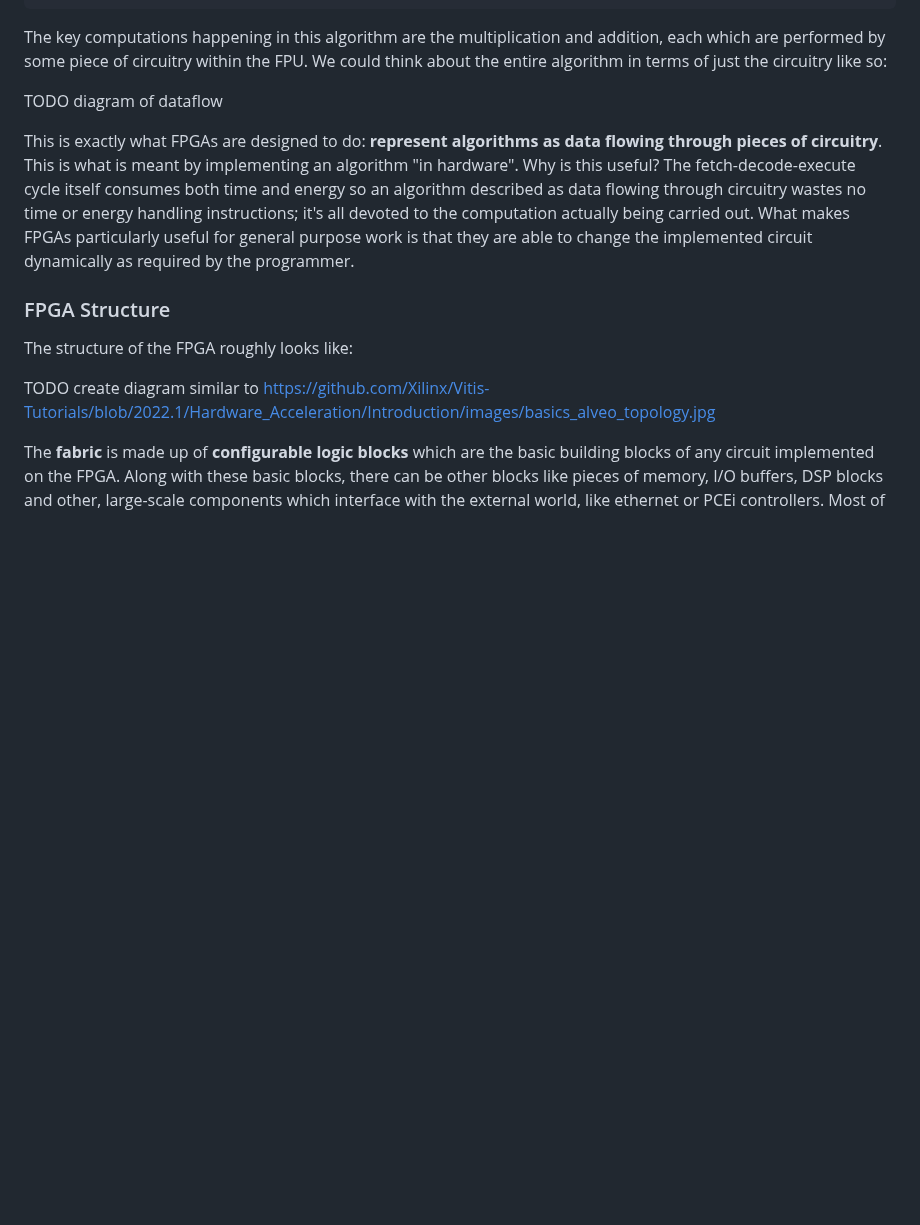
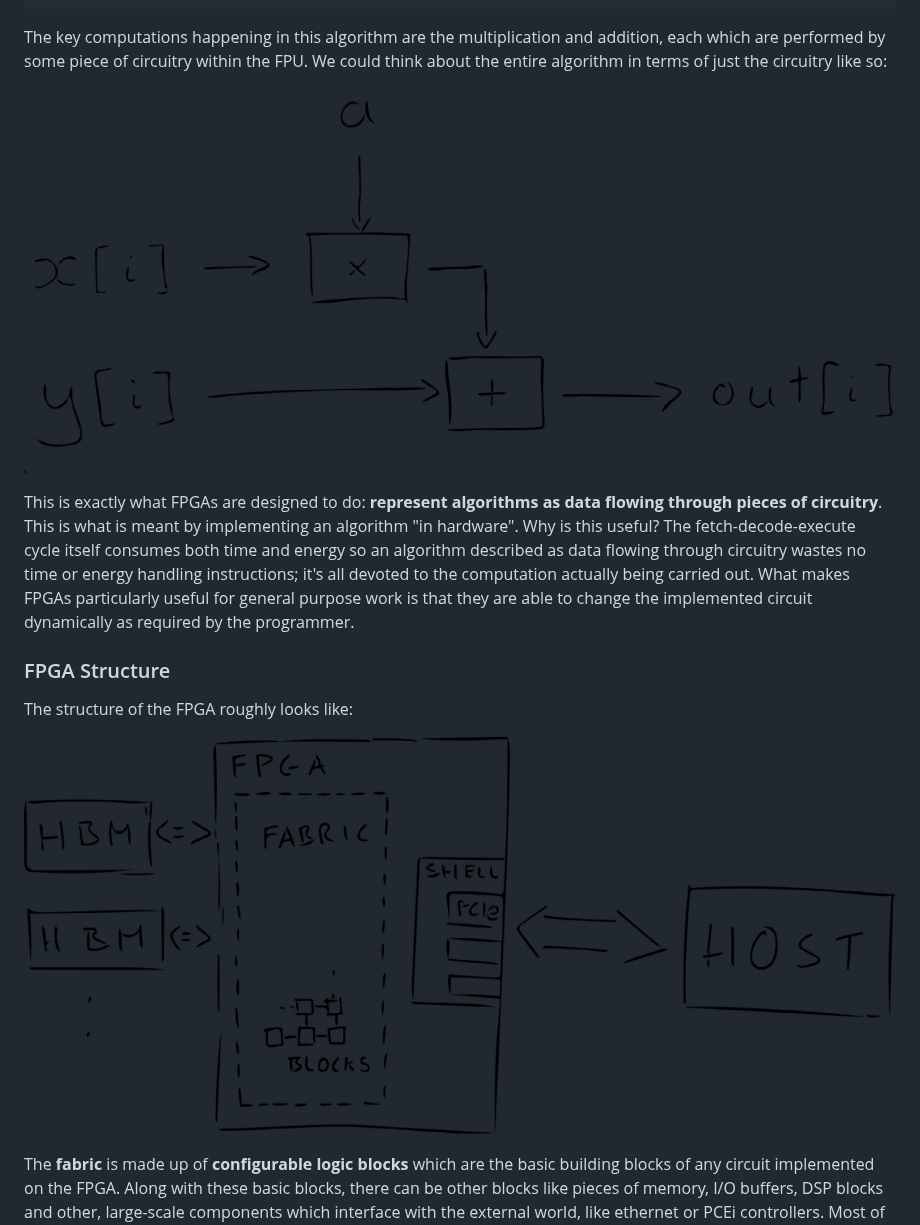
Before and after one commit to FPGAtestbed/fpga-workshop-hostside-material, a Markdown page: 01-accel-and-fpgas.md, the part around one of its changes. Drawn GitHub-style; pictures changed too: fig/FPGA_structure.png (added), fig/saxpy_dataflow.png (added); blank space fills up the shorter version.

Commit message:
markdown source builds
Auto-generated via {sandpaper}
Source  : f2df223a07d9d74c7bf938fc521fb677a1acc086
Branch  : main
Author  : Jamie Quinn <jamiejquinn@jamiejquinn.com>
Time    : 2022-09-29 08:47:50 +0000
Message : Add diagrams

```diff
--- a/01-accel-and-fpgas.md
+++ b/01-accel-and-fpgas.md
@@ -63,7 +63,7 @@ add y[i] to previous result in FPU, store result in register
 
 The key computations happening in this algorithm are the multiplication and addition, each which are performed by some piece of circuitry within the FPU. We could think about the entire algorithm in terms of just the circuitry like so:
 
-TODO diagram of dataflow
+![](fig/saxpy_dataflow.png)
 
 This is exactly what FPGAs are designed to do: **represent algorithms as data flowing through pieces of circuitry**. This is what is meant by implementing an algorithm "in hardware". Why is this useful? The fetch-decode-execute cycle itself consumes both time and energy so an algorithm described as data flowing through circuitry wastes no time or energy handling instructions; it's all devoted to the computation actually being carried out. What makes FPGAs particularly useful for general purpose work is that they are able to change the implemented circuit dynamically as required by the programmer.
 
@@ -71,7 +71,7 @@ This is exactly what FPGAs are designed to do: **represent algorithms as data fl
 
 The structure of the FPGA roughly looks like:
 
-TODO create diagram similar to https://github.com/Xilinx/Vitis-Tutorials/blob/2022.1/Hardware_Acceleration/Introduction/images/basics_alveo_topology.jpg
+![](fig/FPGA_structure.png)
 
 The **fabric** is made up of **configurable logic blocks** which are the basic building blocks of any circuit implemented on the FPGA. Along with these basic blocks, there can be other blocks like pieces of memory, I/O buffers, DSP blocks and other, large-scale components which interface with the external world, like ethernet or PCEi controllers. Most of these extra blocks can be used without input from the FPGA programmer so all we really need to care about for this introductory workshop is having the concept of blocks forming circuits which represent the dataflow of our algorithms.
 
```
Also changed, not shown: other parts of 01-accel-and-fpgas.md (+1 -1 lines), fig/host_device.png (added), 1 other file.
